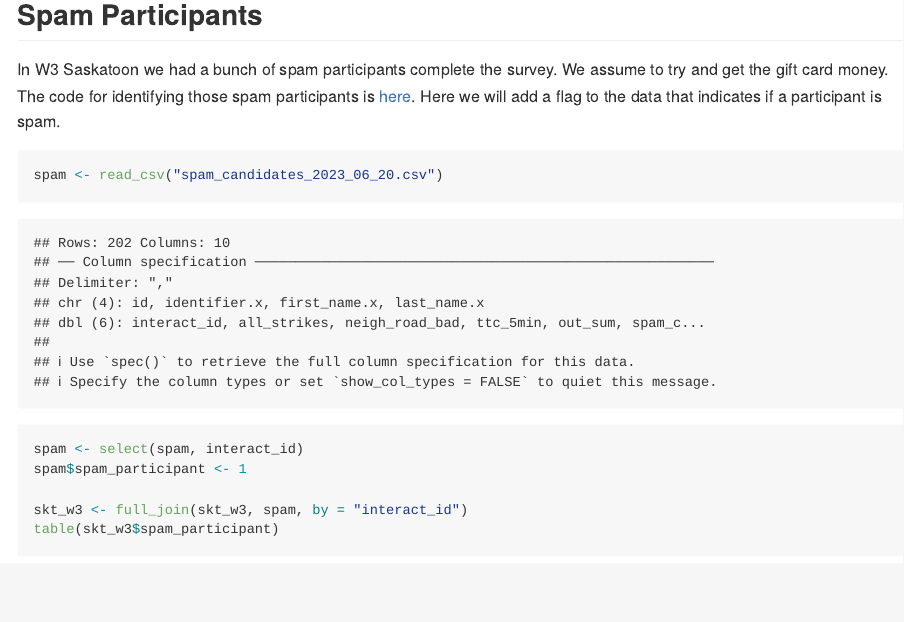
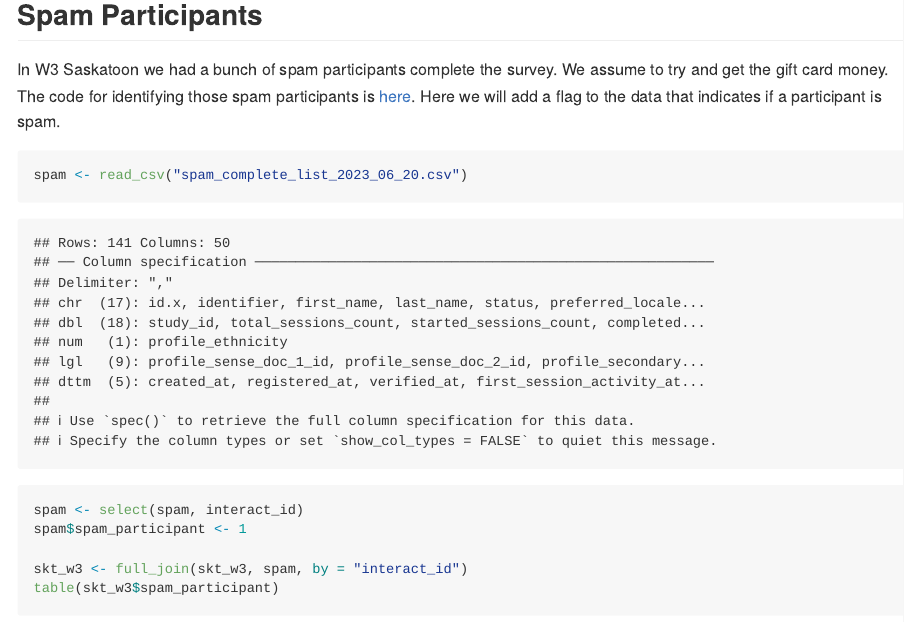
Before and after one commit to TeamINTERACT/data_pipeline, an R Markdown document (linkage/Saskatoon/wave3_saskatoon_linkage.Rmd): the page in a window 1100 px wide, from 3920 px down. The pictures show the output file linkage/Saskatoon/wave3_saskatoon_linkage.md that the author committed with the source, drawn offline in the style of GitHub; long lines of code are wrapped.

Commit message:
Update spam participants with correct file.

````diff
--- a/linkage/Saskatoon/wave3_saskatoon_linkage.Rmd
+++ b/linkage/Saskatoon/wave3_saskatoon_linkage.Rmd
@@ -111,7 +111,7 @@ skt_w3$wave <- 3
 In W3 Saskatoon we had a bunch of spam participants complete the survey. We assume to try and get the gift card money. The code for identifying those spam participants is [here](https://github.com/TeamINTERACT/data_pipeline/blob/master/linkage/Saskatoon/w3_spam_participants.Rmd). Here we will add a flag to the data that indicates if a participant is spam.
 
 ```{r}
-spam <- read_csv("spam_candidates_2023_06_20.csv")
+spam <- read_csv("spam_complete_list_2023_06_20.csv")
 
 spam <- select(spam, interact_id)
 spam$spam_participant <- 1
````
Also changed, not shown: linkage/Saskatoon/wave3_saskatoon_linkage.md.
